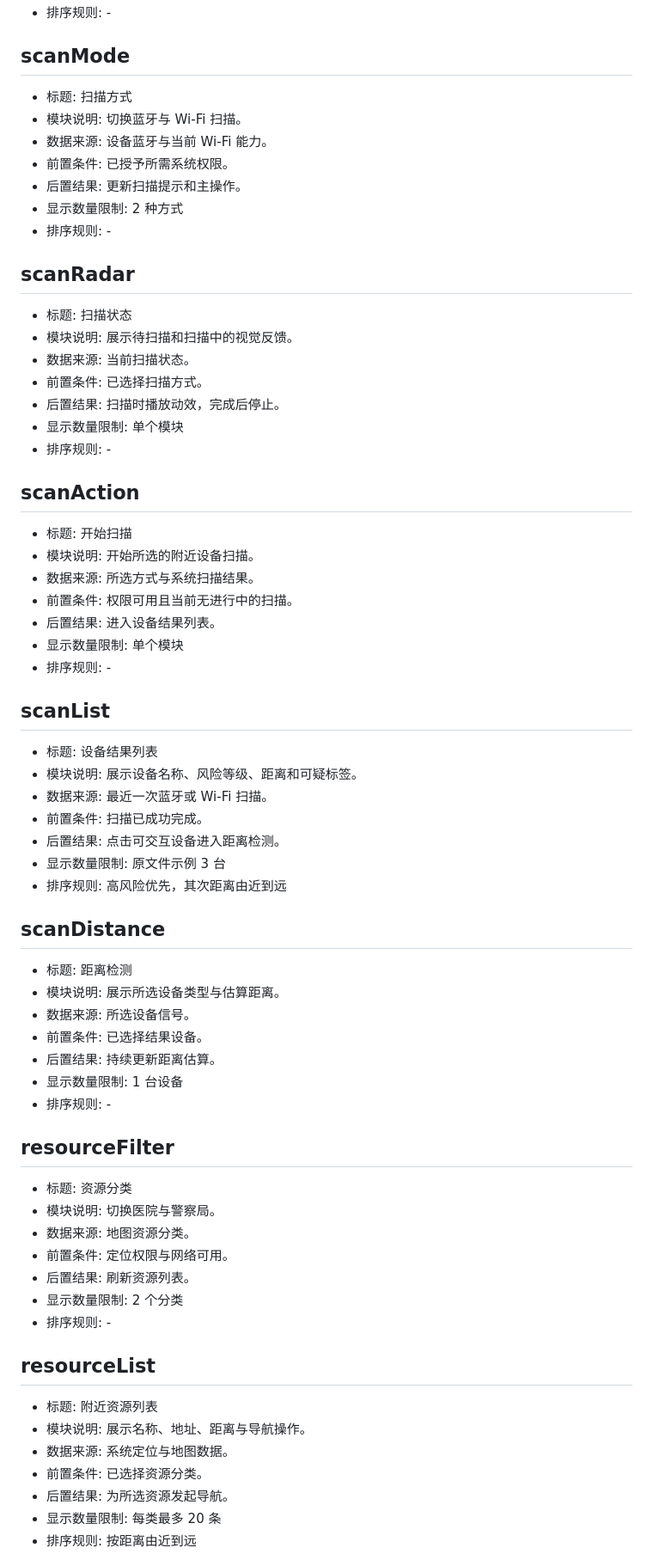
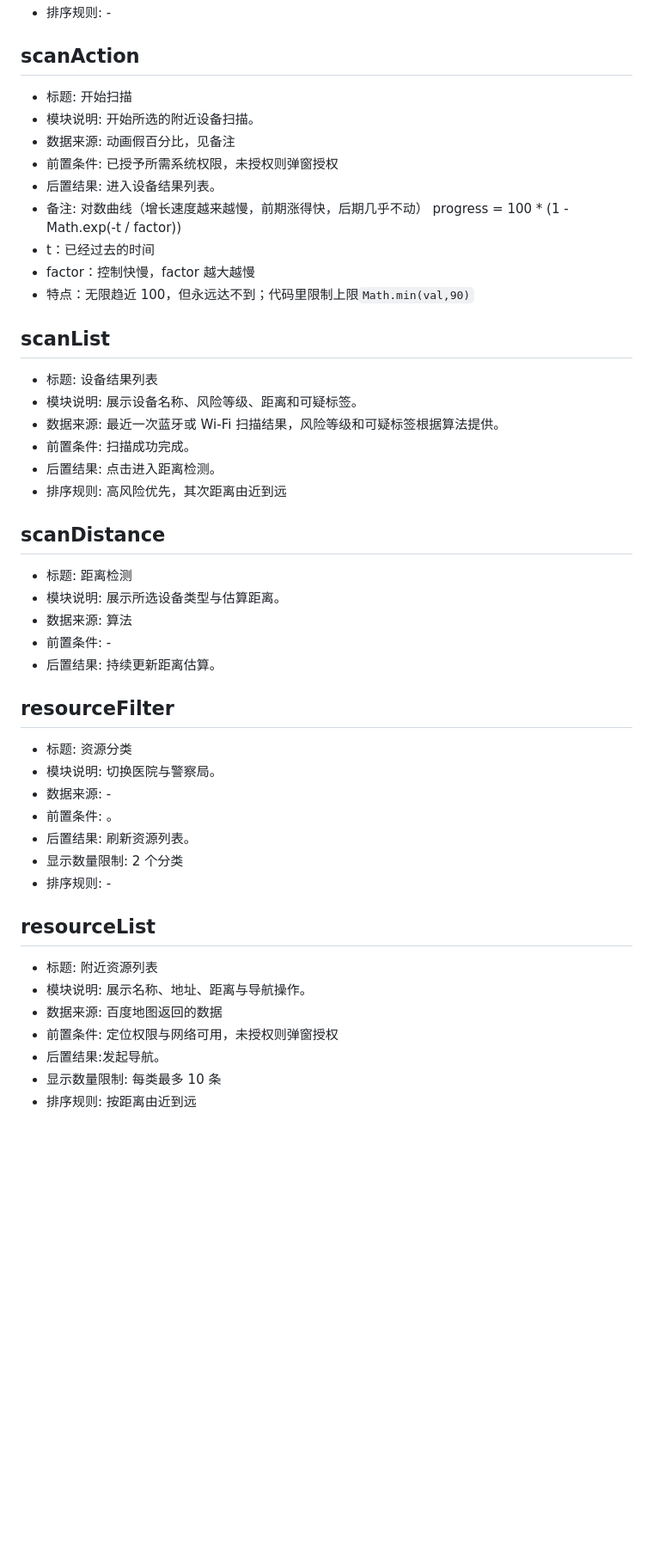
Before and after one commit to a447512890-droid/Camera-Detection, a Markdown page: 需求说明.md, the part around one of its changes. Shown at 86% size. Drawn GitHub-style; blank space fills up the shorter version.

```diff
--- a/需求说明.md
+++ b/需求说明.md
@@ -136,55 +138,37 @@
 - 排序规则:  -
-
-## scanMode
-- 标题: 扫描方式
-- 模块说明: 切换蓝牙与 Wi-Fi 扫描。
-- 数据来源: 设备蓝牙与当前 Wi-Fi 能力。
-- 前置条件: 已授予所需系统权限。
-- 后置结果: 更新扫描提示和主操作。
-- 显示数量限制: 2 种方式
-- 排序规则:  -
-
-## scanRadar
-- 标题: 扫描状态
-- 模块说明: 展示待扫描和扫描中的视觉反馈。
-- 数据来源: 当前扫描状态。
-- 前置条件: 已选择扫描方式。
-- 后置结果: 扫描时播放动效，完成后停止。
-- 显示数量限制: 单个模块
-- 排序规则: -
 
 ## scanAction
 - 标题: 开始扫描
 - 模块说明: 开始所选的附近设备扫描。
-- 数据来源: 所选方式与系统扫描结果。
-- 前置条件: 权限可用且当前无进行中的扫描。
+- 数据来源: 动画假百分比，见备注
+- 前置条件: 已授予所需系统权限，未授权则弹窗授权
 - 后置结果: 进入设备结果列表。
-- 显示数量限制: 单个模块
-- 排序规则:  -
+- 备注: 对数曲线（增长速度越来越慢，前期涨得快，后期几乎不动）
+progress = 100 * (1 - Math.exp(-t / factor))
+- t：已经过去的时间
+- factor：控制快慢，factor 越大越慢
+- 特点：无限趋近 100，但永远达不到；代码里限制上限`Math.min(val,90)`
 
 ## scanList
 - 标题: 设备结果列表
 - 模块说明: 展示设备名称、风险等级、距离和可疑标签。
-- 数据来源: 最近一次蓝牙或 Wi-Fi 扫描。
-- 前置条件: 扫描已成功完成。
-- 后置结果: 点击可交互设备进入距离检测。
-- 显示数量限制: 原文件示例 3 台
+- 数据来源: 最近一次蓝牙或 Wi-Fi 扫描结果，风险等级和可疑标签根据算法提供。
+- 前置条件: 扫描成功完成。
+- 后置结果: 点击进入距离检测。
 - 排序规则: 高风险优先，其次距离由近到远
 
 ## scanDistance
 - 标题: 距离检测
 - 模块说明: 展示所选设备类型与估算距离。
-- 数据来源: 所选设备信号。
-- 前置条件: 已选择结果设备。
+- 数据来源: 算法
+- 前置条件: -
 - 后置结果: 持续更新距离估算。
-- 显示数量限制: 1 台设备
-- 排序规则: -
 
 ## resourceFilter
 - 标题: 资源分类
 - 模块说明: 切换医院与警察局。
-- 数据来源: 地图资源分类。
-- 前置条件: 定位权限与网络可用。
+- 数据来源: -
+- 前置条件: 。
 - 后置结果: 刷新资源列表。
 - 显示数量限制: 2 个分类
 - 排序规则:  -
@@ -192,8 +176,8 @@
 ## resourceList
 - 标题: 附近资源列表
 - 模块说明: 展示名称、地址、距离与导航操作。
-- 数据来源: 系统定位与地图数据。
-- 前置条件: 已选择资源分类。
-- 后置结果: 为所选资源发起导航。
-- 显示数量限制: 每类最多 20 条
+- 数据来源: 百度地图返回的数据
+- 前置条件: 定位权限与网络可用，未授权则弹窗授权
+- 后置结果:发起导航。
+- 显示数量限制: 每类最多 10 条
 - 排序规则: 按距离由近到远
```
Also changed, not shown: other parts of 需求说明.md (+72 -113 lines).
